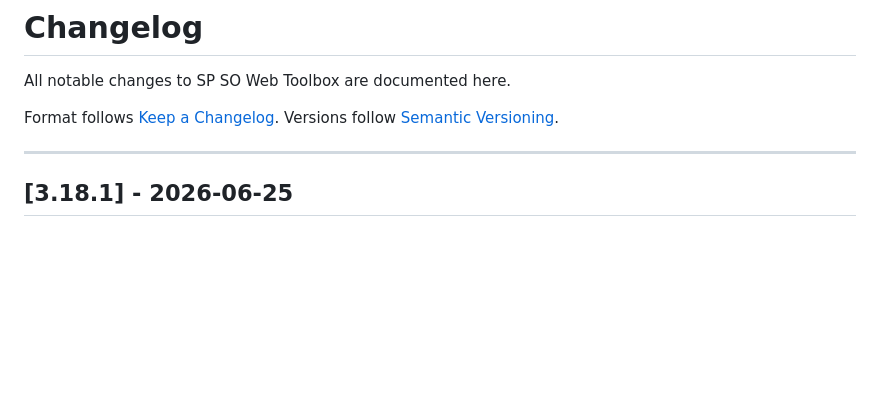
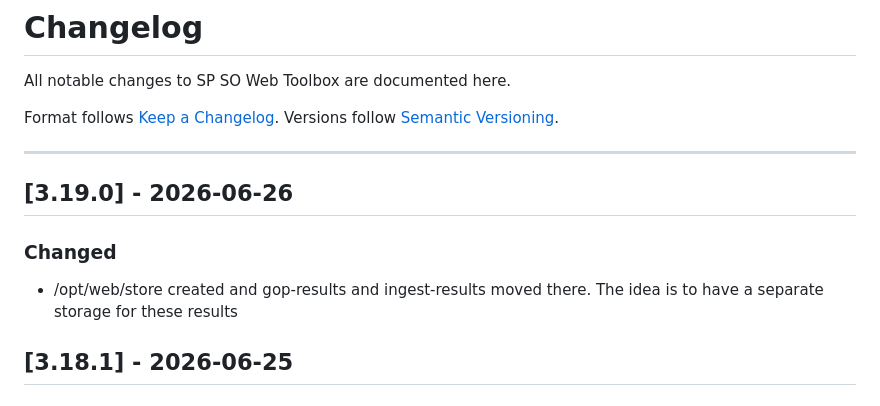
Before and after one commit to marcusmarcal/SO-Toolbox, a Markdown page: CHANGELOG.md, the part around the change. Drawn GitHub-style; blank space fills up the shorter version.

Commit message:
- /opt/web/store created and gop-results and ingest-results moved there. The idea is to have a separate storage for these results

```diff
--- a/CHANGELOG.md
+++ b/CHANGELOG.md
@@ -6,6 +6,12 @@ Format follows [Keep a Changelog](https://keepachangelog.com/en/1.1.0/).
 Versions follow [Semantic Versioning](https://semver.org/spec/v2.0.0.html).
 
 ---
+
+## [3.19.0] - 2026-06-26
+
+### Changed
+
+- /opt/web/store created and gop-results and ingest-results moved there. The idea is to have a separate storage for these results
 
 ## [3.18.1] - 2026-06-25
 
```
